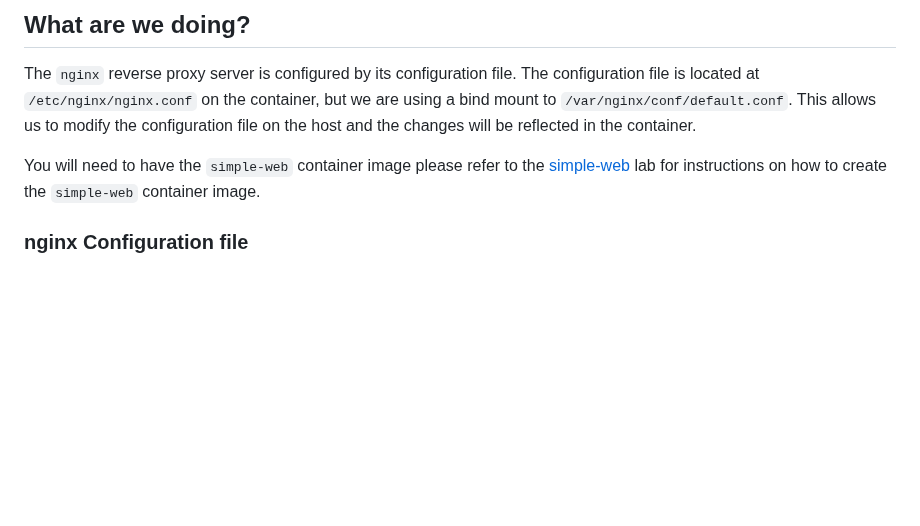
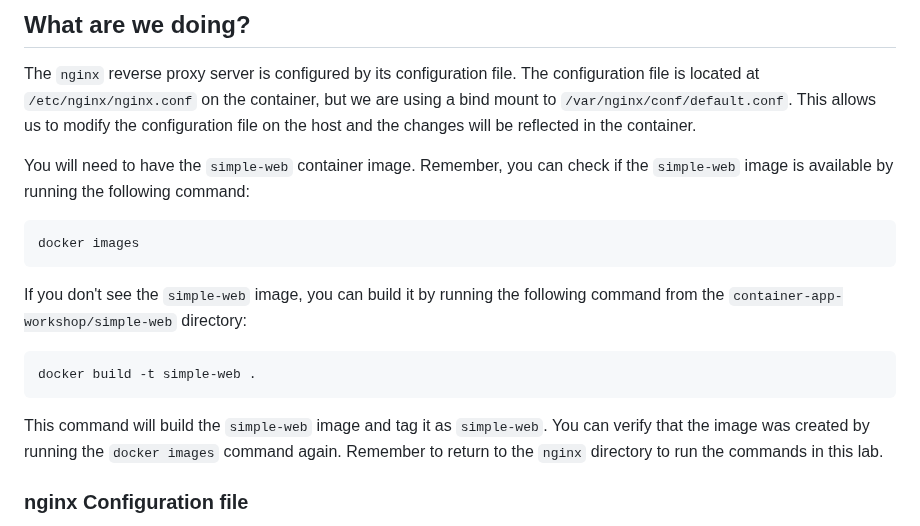
Before and after one commit to beckitrue/container-app-workshop, a Markdown page: lesson_2/README.md, the part around the change. Rendered like a GitHub page; blank space fills up the shorter version.

Commit message:
added commands for simple-web

````diff
--- a/lesson_2/README.md
+++ b/lesson_2/README.md
@@ -8,7 +8,18 @@ In this lab we are going to configure a `nginx` server as a reverse proxy. The `
 
 The `nginx` reverse proxy server is configured by its configuration file. The configuration file is located at `/etc/nginx/nginx.conf` on the container, but we are using a bind mount to `/var/nginx/conf/default.conf`.  This allows us to modify the configuration file on the host and the changes will be reflected in the container.
 
-You will need to have the `simple-web` container image please refer to the [simple-web](../lesson_1/README.md) lab for instructions on how to create the `simple-web` container image.
+You will need to have the `simple-web` container image. Remember, you can check if the `simple-web` image is available by running the following command:
+
+```
+docker images
+```
+If you don't see the `simple-web` image, you can build it by running the following command from the `container-app-workshop/simple-web` directory:
+
+```
+docker build -t simple-web .
+```
+
+This command will build the `simple-web` image and tag it as `simple-web`. You can verify that the image was created by running the `docker images` command again. Remember to return to the `nginx` directory to run the commands in this lab.
 
 ### nginx Configuration file
 
````
